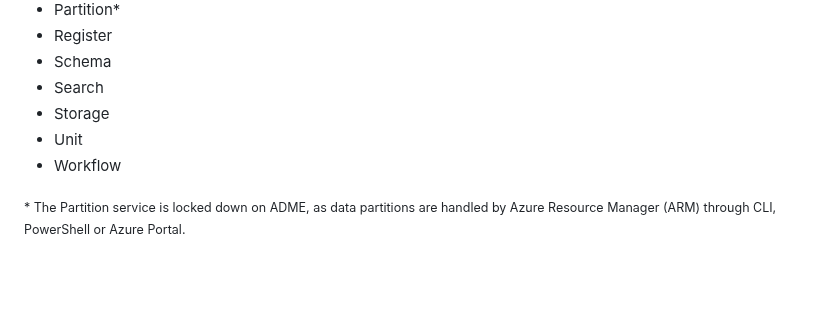
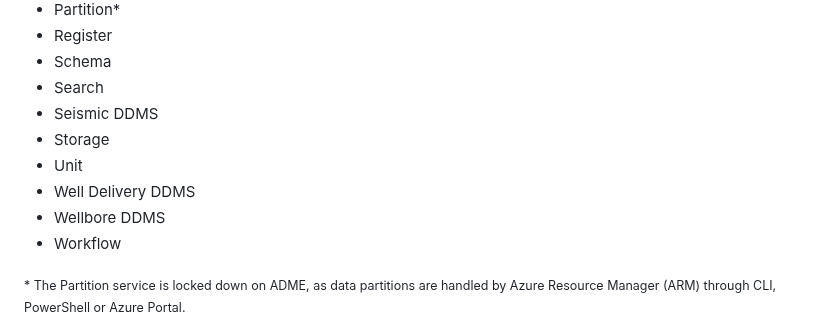
Before and after one commit to EirikHaughom/ADME, a Markdown page: Guides/Postman Collection/readme.md, the part around the change. GitHub-like rendering; blank space fills up the shorter version.

```diff
--- a/Guides/Postman Collection/readme.md
+++ b/Guides/Postman Collection/readme.md
@@ -20,8 +20,11 @@ The services mentioned below are covered, and the API calls are imported from th
 - Register
 - Schema
 - Search
+- Seismic DDMS
 - Storage
 - Unit
+- Well Delivery DDMS
+- Wellbore DDMS
 - Workflow
 
 <sub>\* The Partition service is locked down on ADME, as data partitions are handled by Azure Resource Manager (ARM) through CLI, PowerShell or Azure Portal.</sub>
```
